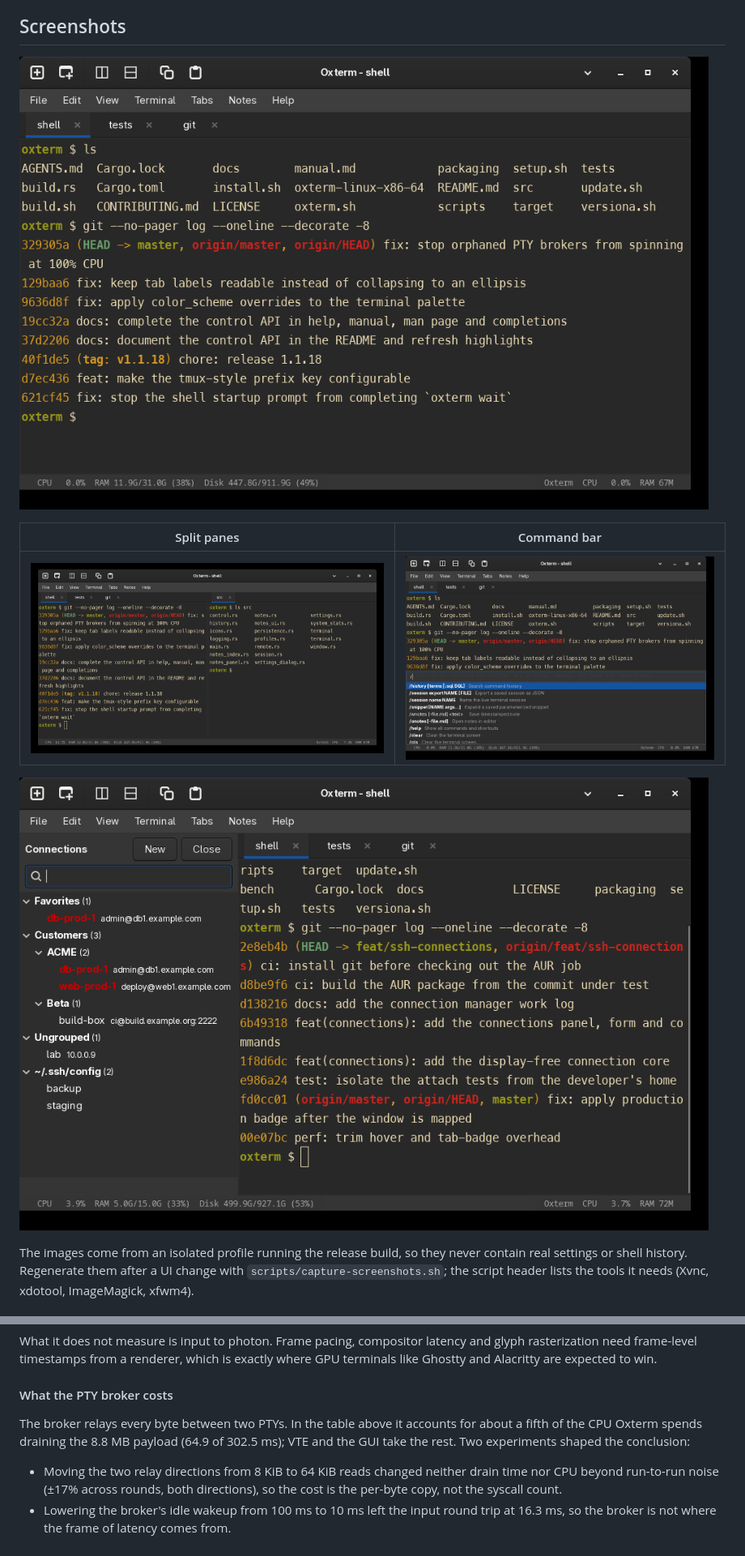
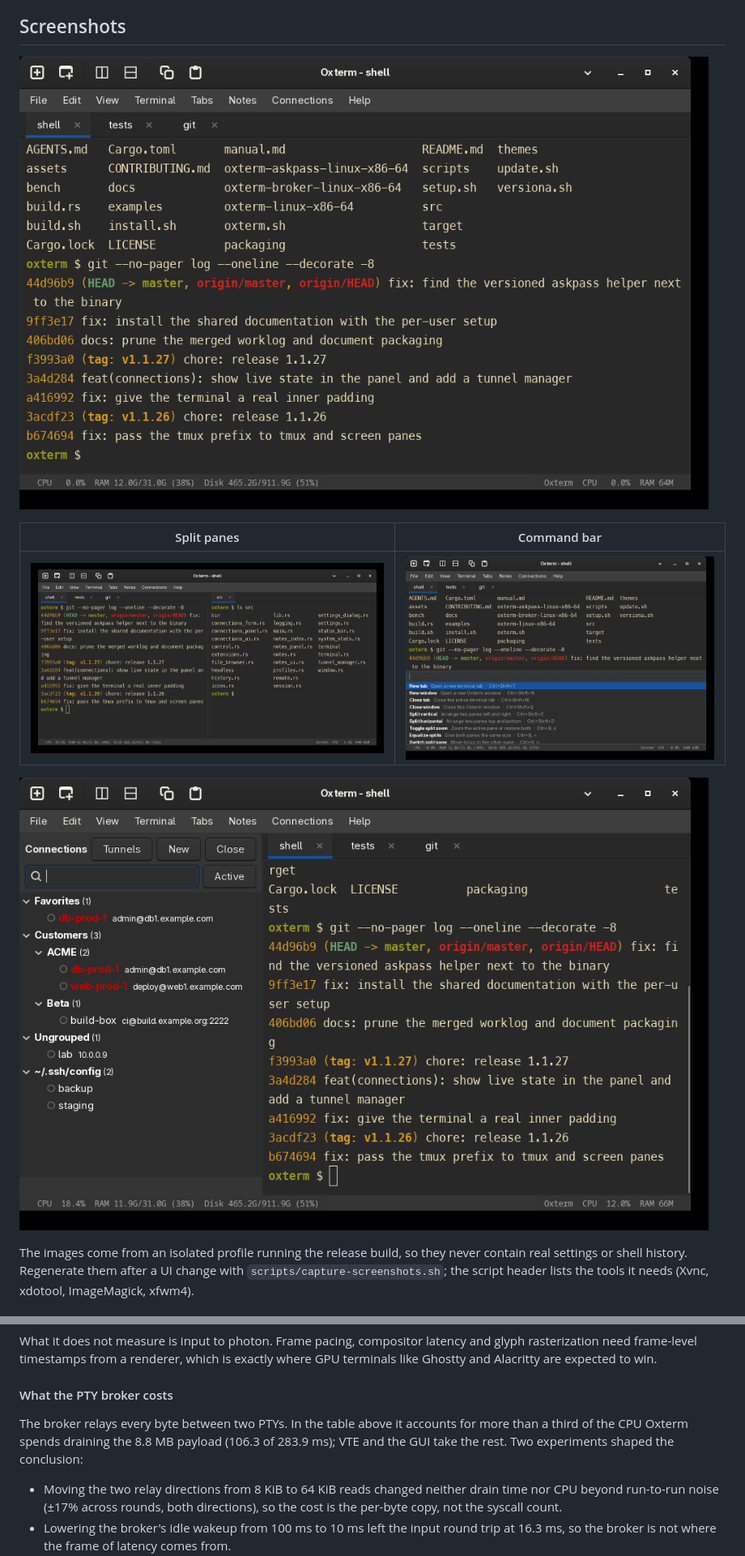
Before and after one commit to buzzqw/oxterm, a Markdown page: README.md, 2 parts joined by grey strips. Shown at 81% size. GitHub-like rendering; pictures changed too: docs/screenshots/command-bar.png, docs/screenshots/connections.png, docs/screenshots/main.png.

Commit message:
docs: refresh the manual, README, screenshots and benchmarks

```diff
--- a/README.md
+++ b/README.md
@@ -896,8 +896,8 @@ exactly where GPU terminals like Ghostty and Alacritty are expected to win.
 #### What the PTY broker costs
 
 The broker relays every byte between two PTYs. In the table above it accounts for
-about a fifth of the CPU Oxterm spends draining the 8.8 MB payload (64.9 of
-302.5 ms); VTE and the GUI take the rest. Two experiments shaped the conclusion:
+more than a third of the CPU Oxterm spends draining the 8.8 MB payload (106.3 of
+283.9 ms); VTE and the GUI take the rest. Two experiments shaped the conclusion:
 
 - Moving the two relay directions from 8 KiB to 64 KiB reads changed neither
   drain time nor CPU beyond run-to-run noise (±17% across rounds, both
```
Also changed, not shown: other parts of README.md (+46 -46 lines), docs/extensibility.md (+227 -231 lines), manual.md (+18 -5 lines), 3 other files.
